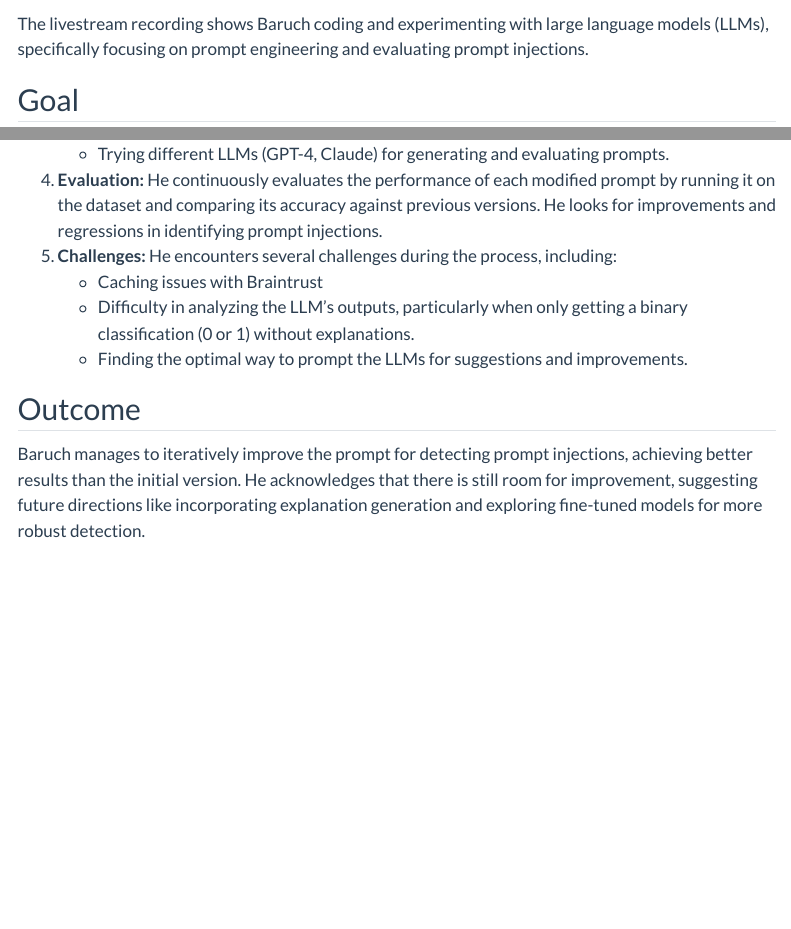
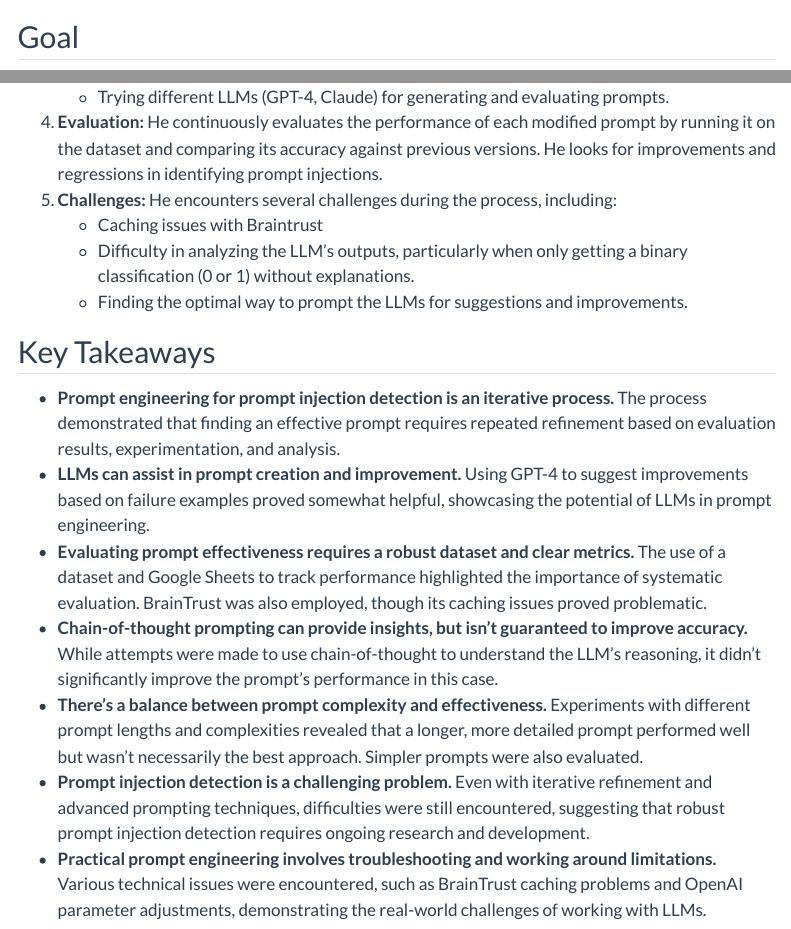
Before and after one commit to latentspacenotes/latentspacenotes.github.io, a Quarto document (posts/o1-prompting-evals/index.qmd): the page in a window 1100 px wide, from 320 px down, and a second part further down, joined at a grey line. Rendered offline with R 4.5, knitr and Pandoc in place of Quarto, with nearby package versions; menus at the side of the page are left out.

Commit message:
key takeaways

```diff
--- a/posts/o1-prompting-evals/index.qmd
+++ b/posts/o1-prompting-evals/index.qmd
@@ -18,8 +18,6 @@ Baruch iteratively tests different prompt versions using OpenAI's **new o1-previ
 
 {{< video https://www.youtube.com/watch?v=ONc7UbCbao0 >}}
 
-The livestream recording shows Baruch coding and experimenting with large language models (LLMs), specifically focusing on prompt engineering and evaluating prompt injections.
-
 ## Goal
 
 Baruch aims to improve a prompt designed to detect prompt injections in other LLMs. He is using a dataset to evaluate the effectiveness of his prompts.
@@ -38,6 +36,11 @@ Baruch aims to improve a prompt designed to detect prompt injections in other LL
     - Difficulty in analyzing the LLM's outputs, particularly when only getting a binary classification (0 or 1) without explanations.
     - Finding the optimal way to prompt the LLMs for suggestions and improvements.
 
-## Outcome
-
-Baruch manages to iteratively improve the prompt for detecting prompt injections, achieving better results than the initial version. He acknowledges that there is still room for improvement, suggesting future directions like incorporating explanation generation and exploring fine-tuned models for more robust detection.
+## Key Takeaways
+* **Prompt engineering for prompt injection detection is an iterative process.** The process demonstrated that finding an effective prompt requires repeated refinement based on evaluation results, experimentation, and analysis.
+* **LLMs can assist in prompt creation and improvement.** Using GPT-4 to suggest improvements based on failure examples proved somewhat helpful, showcasing the potential of LLMs in prompt engineering.
+* **Evaluating prompt effectiveness requires a robust dataset and clear metrics.** The use of a dataset and Google Sheets to track performance highlighted the importance of systematic evaluation. BrainTrust was also employed, though its caching issues proved problematic.
+* **Chain-of-thought prompting can provide insights, but isn't guaranteed to improve accuracy.** While attempts were made to use chain-of-thought to understand the LLM's reasoning, it didn't significantly improve the prompt's performance in this case.
+* **There's a balance between prompt complexity and effectiveness.** Experiments with different prompt lengths and complexities revealed that a longer, more detailed prompt performed well but wasn't necessarily the best approach. Simpler prompts were also evaluated.
+* **Prompt injection detection is a challenging problem.** Even with iterative refinement and advanced prompting techniques, difficulties were still encountered, suggesting that robust prompt injection detection requires ongoing research and development.
+* **Practical prompt engineering involves troubleshooting and working around limitations.** Various technical issues were encountered, such as BrainTrust caching problems and OpenAI parameter adjustments, demonstrating the real-world challenges of working with LLMs.
```
